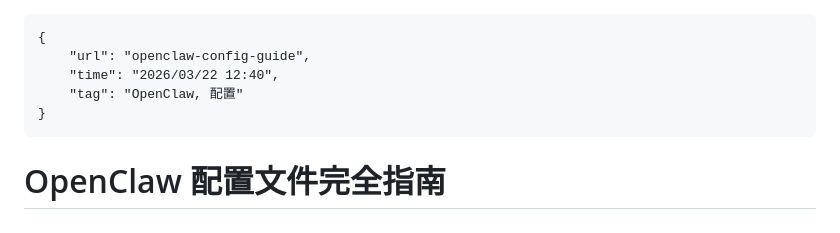
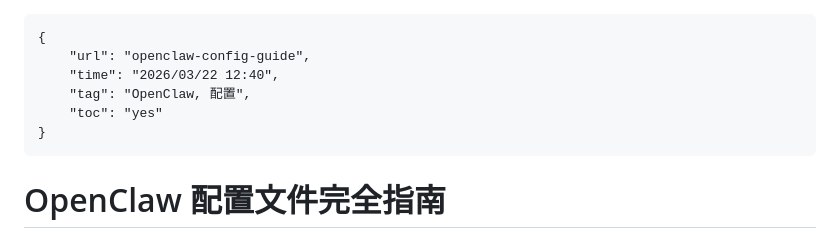
Before and after one commit to pengbotao/itopic.go, a Markdown page: posts/openclaw/OpenClaw配置文件完全指南.md, the part around the change. Drawn GitHub-style.

Commit message:
添加目录支持

````diff
--- a/posts/openclaw/OpenClaw配置文件完全指南.md
+++ b/posts/openclaw/OpenClaw配置文件完全指南.md
@@ -2,7 +2,8 @@
 {
     "url": "openclaw-config-guide",
     "time": "2026/03/22 12:40",
-    "tag": "OpenClaw, 配置"
+    "tag": "OpenClaw, 配置",
+    "toc": "yes"
 }
 ```
 
````
